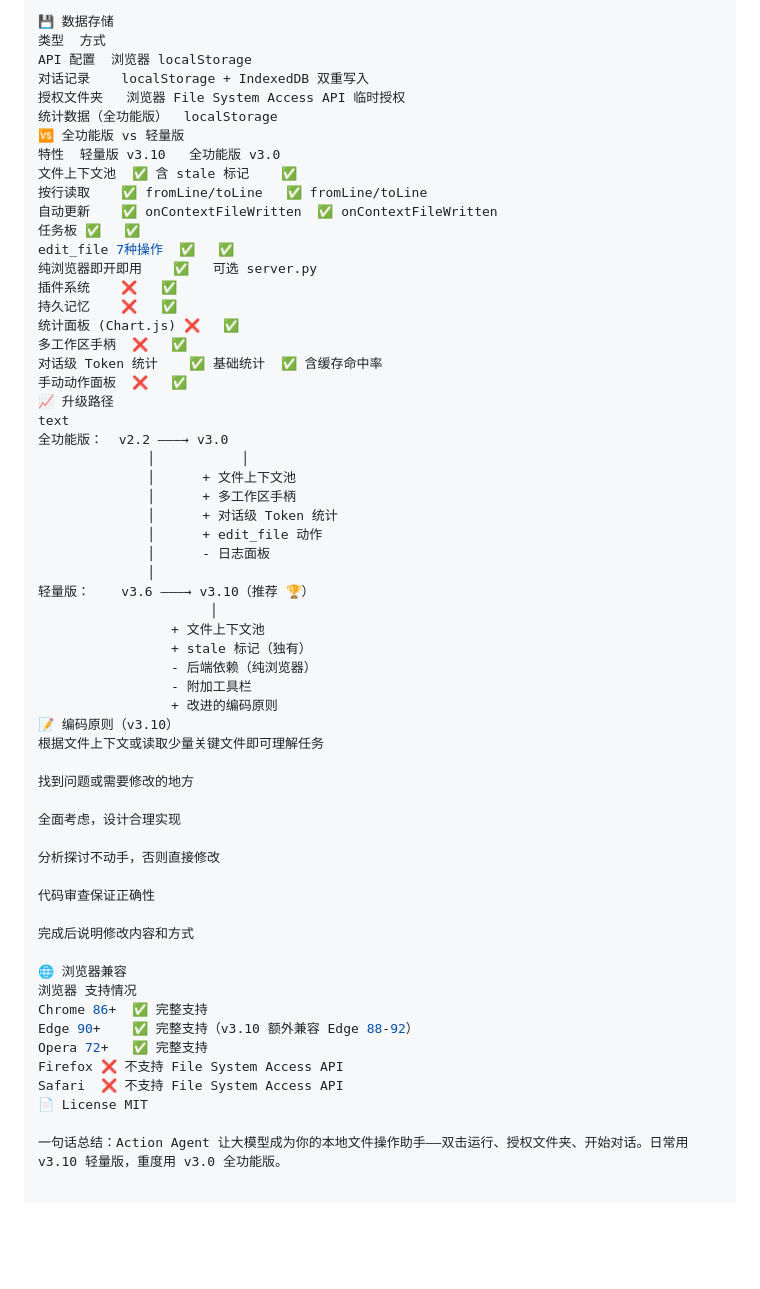
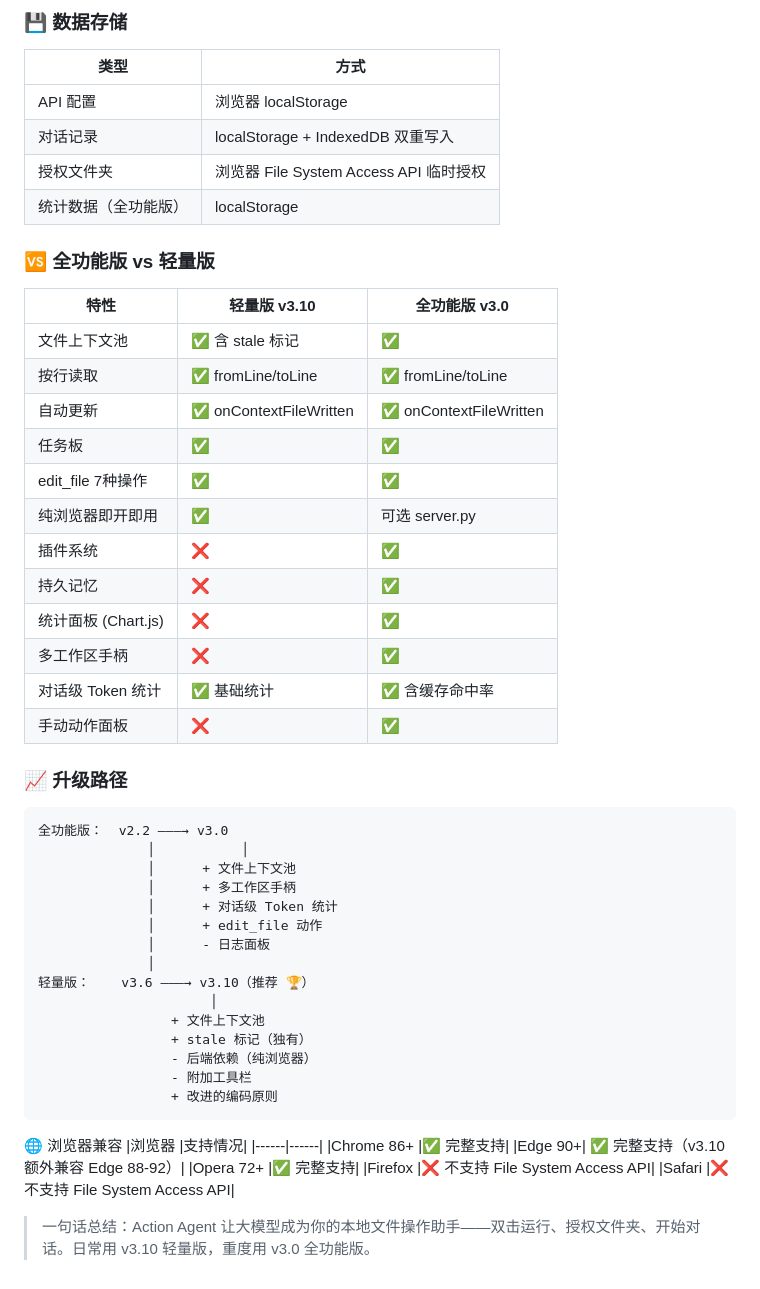
Before and after one commit to Catnip7777/ActionAgent, a Markdown page: README.md, the part around one of its changes. Drawn GitHub-style; blank space fills up the shorter version.

````diff
--- a/README.md
+++ b/README.md
@@ -165,26 +164,28 @@ styles.css              ← 样式
 
-💾 数据存储
-类型	方式
-API 配置	浏览器 localStorage
-对话记录	localStorage + IndexedDB 双重写入
-授权文件夹	浏览器 File System Access API 临时授权
-统计数据（全功能版）	localStorage
-🆚 全功能版 vs 轻量版
-特性	轻量版 v3.10	全功能版 v3.0
-文件上下文池	✅ 含 stale 标记	✅
-按行读取	✅ fromLine/toLine	✅ fromLine/toLine
-自动更新	✅ onContextFileWritten	✅ onContextFileWritten
-任务板	✅	✅
-edit_file 7种操作	✅	✅
-纯浏览器即开即用	✅	可选 server.py
-插件系统	❌	✅
-持久记忆	❌	✅
-统计面板 (Chart.js)	❌	✅
-多工作区手柄	❌	✅
-对话级 Token 统计	✅ 基础统计	✅ 含缓存命中率
-手动动作面板	❌	✅
-📈 升级路径
-text
+### 💾 数据存储
+|类型	|方式|
+|------|------|
+|API 配置	|浏览器 localStorage|
+|对话记录	|localStorage + IndexedDB 双重写入|
+|授权文件夹	|浏览器 File System Access API 临时授权|
+|统计数据（全功能版）	|localStorage|
+### 🆚 全功能版 vs 轻量版
+|特性	|轻量版 v3.10	|全功能版 v3.0|
+|------|------|------|
+|文件上下文池	|✅ 含 stale 标记|	✅|
+|按行读取|	✅ fromLine/toLine|	✅ fromLine/toLine|
+|自动更新|	✅ onContextFileWritten	|✅ onContextFileWritten|
+|任务板	|✅|	✅|
+|edit_file 7种操作|	✅|	✅|
+|纯浏览器即开即用|	✅|	可选 server.py|
+|插件系统	|❌|	✅|
+|持久记忆	|❌	|✅|
+|统计面板 (Chart.js)	|❌|	✅|
+|多工作区手柄	|❌	|✅|
+|对话级 Token 统计|	✅ 基础统计|	✅ 含缓存命中率|
+|手动动作面板	|❌|	✅|
+### 📈 升级路径
+```
 全功能版：  v2.2 ———→ v3.0
               │           │
               │      + 文件上下文池
@@ -200,26 +201,15 @@ text
                  - 后端依赖（纯浏览器）
                  - 附加工具栏
                  + 改进的编码原则
-📝 编码原则（v3.10）
-根据文件上下文或读取少量关键文件即可理解任务
+```
+🌐 浏览器兼容
+|浏览器	|支持情况|
+|------|------|
+|Chrome 86+	|✅ 完整支持|
+|Edge 90+|	✅ 完整支持（v3.10 额外兼容 Edge 88-92）|
+|Opera 72+	|✅ 完整支持|
+|Firefox	|❌ 不支持 File System Access API|
+|Safari	|❌ 不支持 File System Access API|
 
-找到问题或需要修改的地方
 
-全面考虑，设计合理实现
-
-分析探讨不动手，否则直接修改
-
-代码审查保证正确性
-
-完成后说明修改内容和方式
-
-🌐 浏览器兼容
-浏览器	支持情况
-Chrome 86+	✅ 完整支持
-Edge 90+	✅ 完整支持（v3.10 额外兼容 Edge 88-92）
-Opera 72+	✅ 完整支持
-Firefox	❌ 不支持 File System Access API
-Safari	❌ 不支持 File System Access API
-📄 License MIT
-
-一句话总结：Action Agent 让大模型成为你的本地文件操作助手——双击运行、授权文件夹、开始对话。日常用 v3.10 轻量版，重度用 v3.0 全功能版。
+> 一句话总结：Action Agent 让大模型成为你的本地文件操作助手——双击运行、授权文件夹、开始对话。日常用 v3.10 轻量版，重度用 v3.0 全功能版。
````
Also changed, not shown: other parts of README.md (+43 -44 lines).
